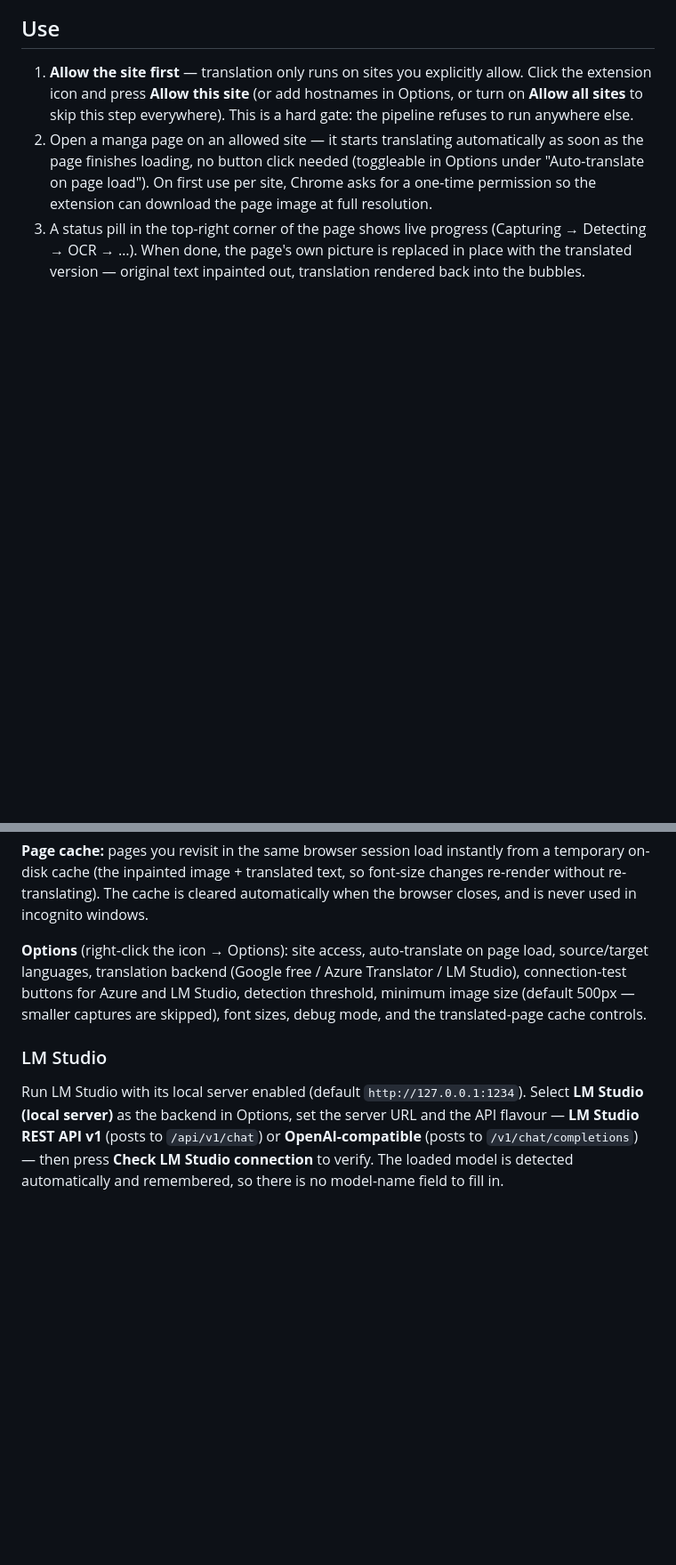
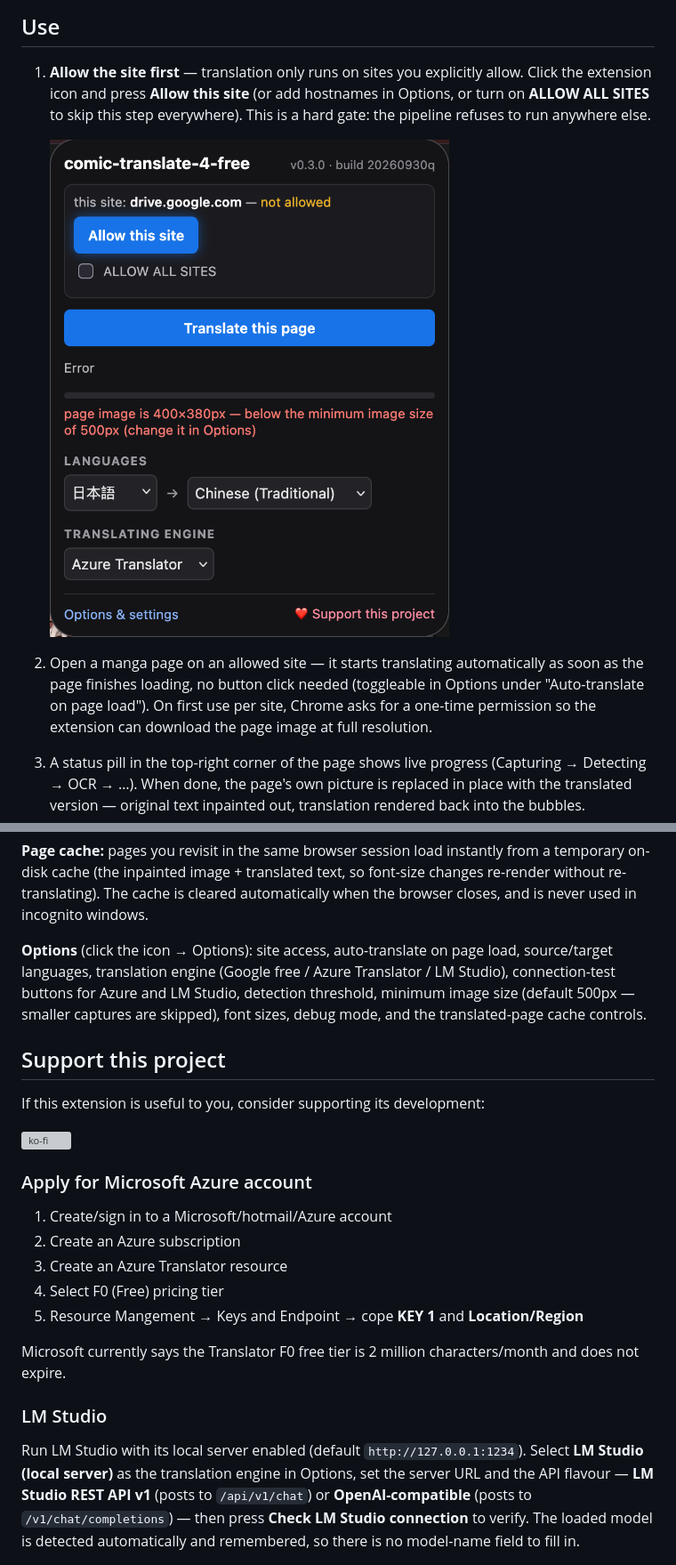
Before and after one commit to jameslee0623/Comic-Translate-4-Free, a Markdown page: README.md, 2 parts joined by grey strips. Shown at 89% size. GitHub-like rendering; pictures changed too: docs/images/popup.png; blank space fills up the shorter version; grey boxes are pictures that could not be loaded.

Commit message:
English README update

```diff
--- a/README.md
+++ b/README.md
@@ -46,9 +45,12 @@ truncated or wrong file is flagged with a ⚠ and can be re-downloaded.
 
 1. **Allow the site first** — translation only runs on sites you explicitly
    allow. Click the extension icon and press **Allow this site**
-   (or add hostnames in Options, or turn on **Allow all sites** to skip this
+   (or add hostnames in Options, or turn on **ALLOW ALL SITES** to skip this
    step everywhere). This is a hard gate: the pipeline refuses
    to run anywhere else.
+
+   ![The extension popup](docs/images/popup.png)
+
 2. Open a manga page on an allowed site — it starts translating
    automatically as soon as the page finishes loading, no button click
    needed (toggleable in Options under "Auto-translate on page load").
@@ -77,17 +79,33 @@ from a temporary on-disk cache (the inpainted image + translated text, so
 font-size changes re-render without re-translating). The cache is cleared
 automatically when the browser closes, and is never used in incognito windows.
 
-**Options** (right-click the icon → Options): site access, auto-translate on
-page load, source/target languages, translation backend (Google free / Azure
+**Options** (click the icon → Options): site access, auto-translate on
+page load, source/target languages, translation engine (Google free / Azure
 Translator / LM Studio), connection-test buttons for Azure and LM Studio,
 detection threshold, minimum image size (default 500px — smaller captures are
 skipped), font sizes, debug mode, and the translated-page cache controls.
 
+## Support this project
+
+If this extension is useful to you, consider supporting its development:
+
+[![ko-fi](https://ko-fi.com/img/githubbutton_sm.svg)](https://ko-fi.com/S5X627XJQW)
+
+### Apply for Microsoft Azure account
+
+1. Create/sign in to a Microsoft/hotmail/Azure account
+2. Create an Azure subscription
+3. Create an Azure Translator resource
+4. Select F0 (Free) pricing tier
+5. Resource Mangement → Keys and Endpoint → cope **KEY 1** and **Location/Region**
+
+Microsoft currently says the Translator F0 free tier is 2 million characters/month and does not expire.
+
 ### LM Studio
 
 Run LM Studio with its local server enabled (default
-`http://127.0.0.1:1234`). Select **LM Studio (local server)** as the backend
-in Options, set the server URL and the API flavour — **LM Studio REST API v1**
+`http://127.0.0.1:1234`). Select **LM Studio (local server)** as the translation
+engine in Options, set the server URL and the API flavour — **LM Studio REST API v1**
 (posts to `/api/v1/chat`) or **OpenAI-compatible** (posts to
 `/v1/chat/completions`) — then press **Check LM Studio connection** to
 verify. The loaded model is detected automatically and remembered, so there
```
Also changed, not shown: other parts of README.md (+8 -24 lines).
